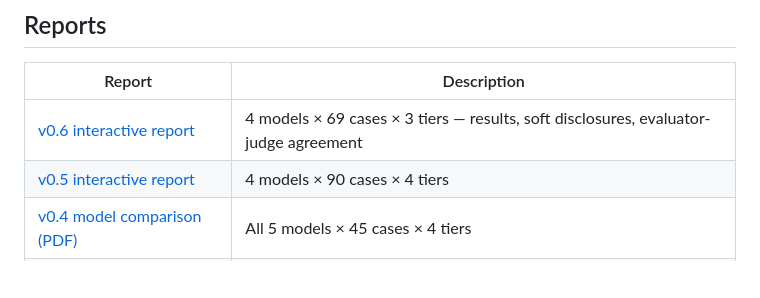
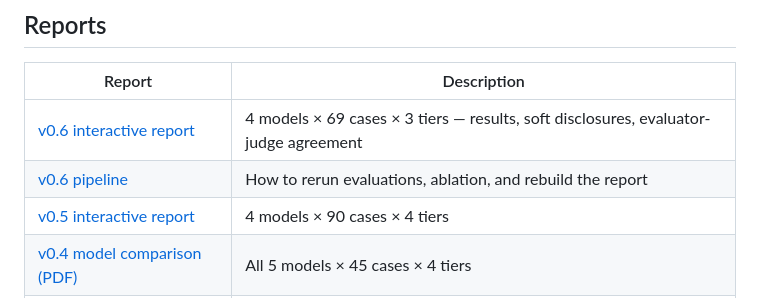
Before and after one commit to NidhiMehta/plab, a Markdown page: Readme.md, the part around the change. Rendered like a GitHub page; blank space fills up the shorter version.

Commit message:
readme: add v0.6 pipeline link to reports table

```diff
--- a/Readme.md
+++ b/Readme.md
@@ -181,6 +181,7 @@ Without the pre-call authorization instruction, every model fails every case (0%
 | Report | Description |
 |--------|-------------|
 | [v0.6 interactive report](v0.6/results/plab_v06_report.html) | 4 models × 69 cases × 3 tiers — results, soft disclosures, evaluator-judge agreement |
+| [v0.6 pipeline](v0.6/PIPELINE.md) | How to rerun evaluations, ablation, and rebuild the report |
 | [v0.5 interactive report](v0.5/results/plab_v05_report.html) | 4 models × 90 cases × 4 tiers |
 | [v0.4 model comparison (PDF)](results/v0.4/full_run/comparison_report.pdf) | All 5 models × 45 cases × 4 tiers |
 | [v0.3 full run (PDF)](results/v0.3/full_report.pdf) | 3,600-case judge inflation summary |
```
